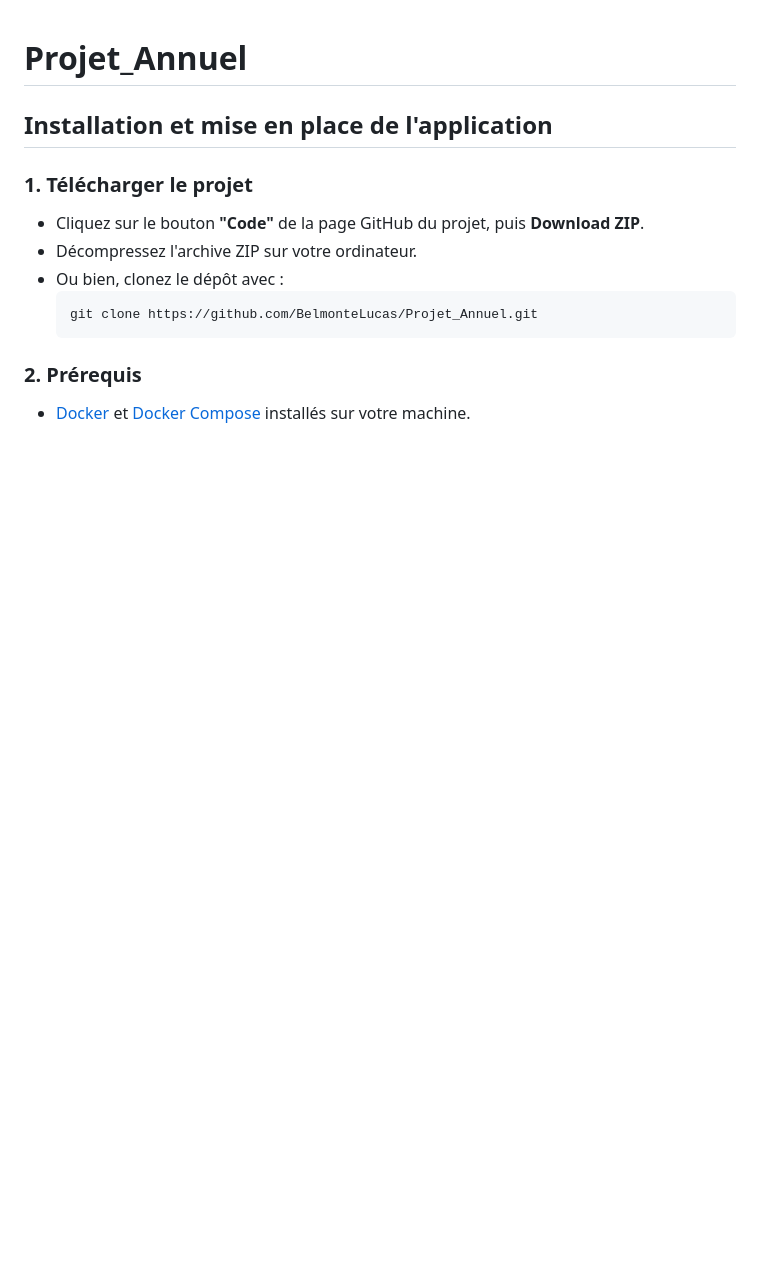
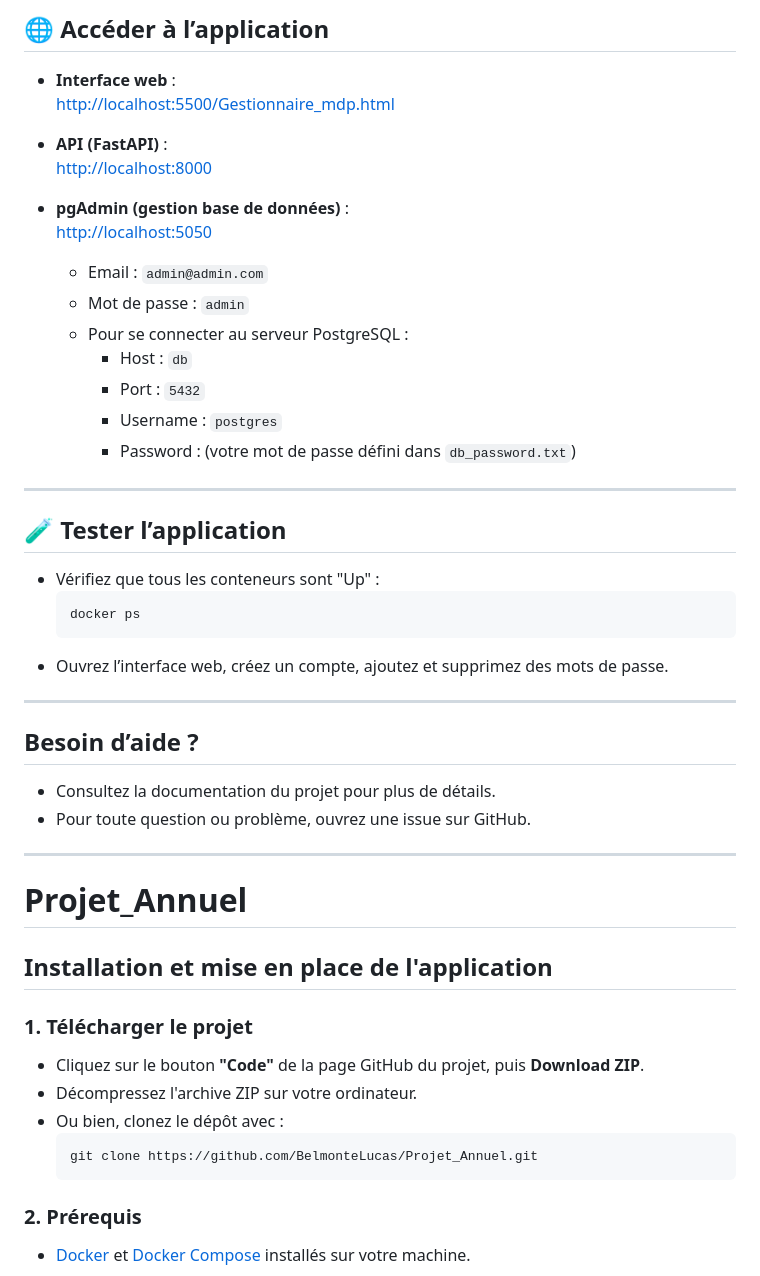
Before and after one commit to BelmonteLucas/Projet_Annuel, a Markdown page: README.md, the part around the change printed below. GitHub-like rendering; blank space fills up the shorter version.

````diff
--- a/README.md
+++ b/README.md
@@ -1,3 +65,40 @@
+## 🌐 Accéder à l’application
+
+- **Interface web** :
+  [http://localhost:5500/Gestionnaire_mdp.html](http://localhost:5500/Gestionnaire_mdp.html)
+
+- **API (FastAPI)** :
+  [http://localhost:8000](http://localhost:8000)
+
+- **pgAdmin (gestion base de données)** :
+  [http://localhost:5050](http://localhost:5050)
+  - Email : `admin@admin.com`
+  - Mot de passe : `admin`
+  - Pour se connecter au serveur PostgreSQL :
+    - Host : `db`
+    - Port : `5432`
+    - Username : `postgres`
+    - Password : (votre mot de passe défini dans `db_password.txt`)
+
+---
+
+## 🧪 Tester l’application
+
+- Vérifiez que tous les conteneurs sont "Up" :
+   ```sh
+   docker ps
+   ```
+- Ouvrez l’interface web, créez un compte, ajoutez et supprimez des mots de passe.
+
+---
+
+## Besoin d’aide ?
+
+- Consultez la documentation du projet pour plus de détails.
+- Pour toute question ou problème, ouvrez une issue sur GitHub.
+
+---
+
 # Projet_Annuel
 
 ## Installation et mise en place de l'application
````
Also changed, not shown: other parts of README.md (+82 -0 lines).
